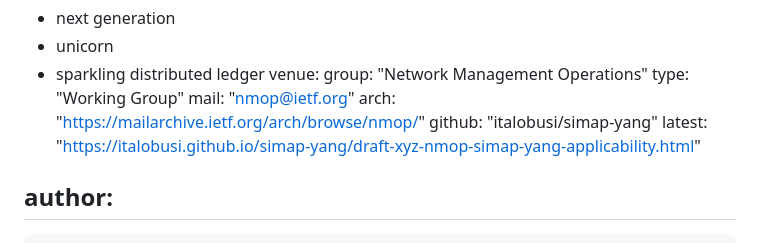
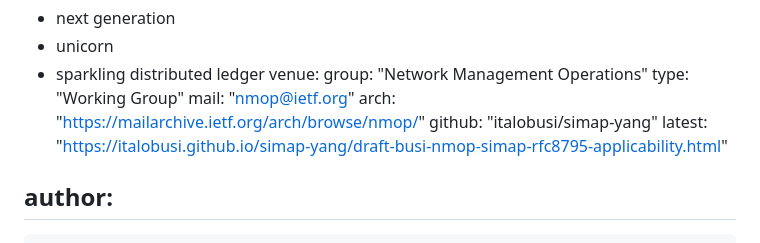
Before and after one commit to italobusi/simap-yang, a Markdown page: draft-busi-nmop-simap-rfc8795-applicability.md, the part around the change. Rendered like a GitHub page.

Commit message:
Update draft-busi-nmop-simap-rfc8795-applicability.md
Update pointer to the latest version

```diff
--- a/draft-busi-nmop-simap-rfc8795-applicability.md
+++ b/draft-busi-nmop-simap-rfc8795-applicability.md
@@ -21,7 +21,7 @@ venue:
   mail: "nmop@ietf.org"
   arch: "https://mailarchive.ietf.org/arch/browse/nmop/"
   github: "italobusi/simap-yang"
-  latest: "https://italobusi.github.io/simap-yang/draft-xyz-nmop-simap-yang-applicability.html"
+  latest: "https://italobusi.github.io/simap-yang/draft-busi-nmop-simap-rfc8795-applicability.html"
 
 author:
   -
```
